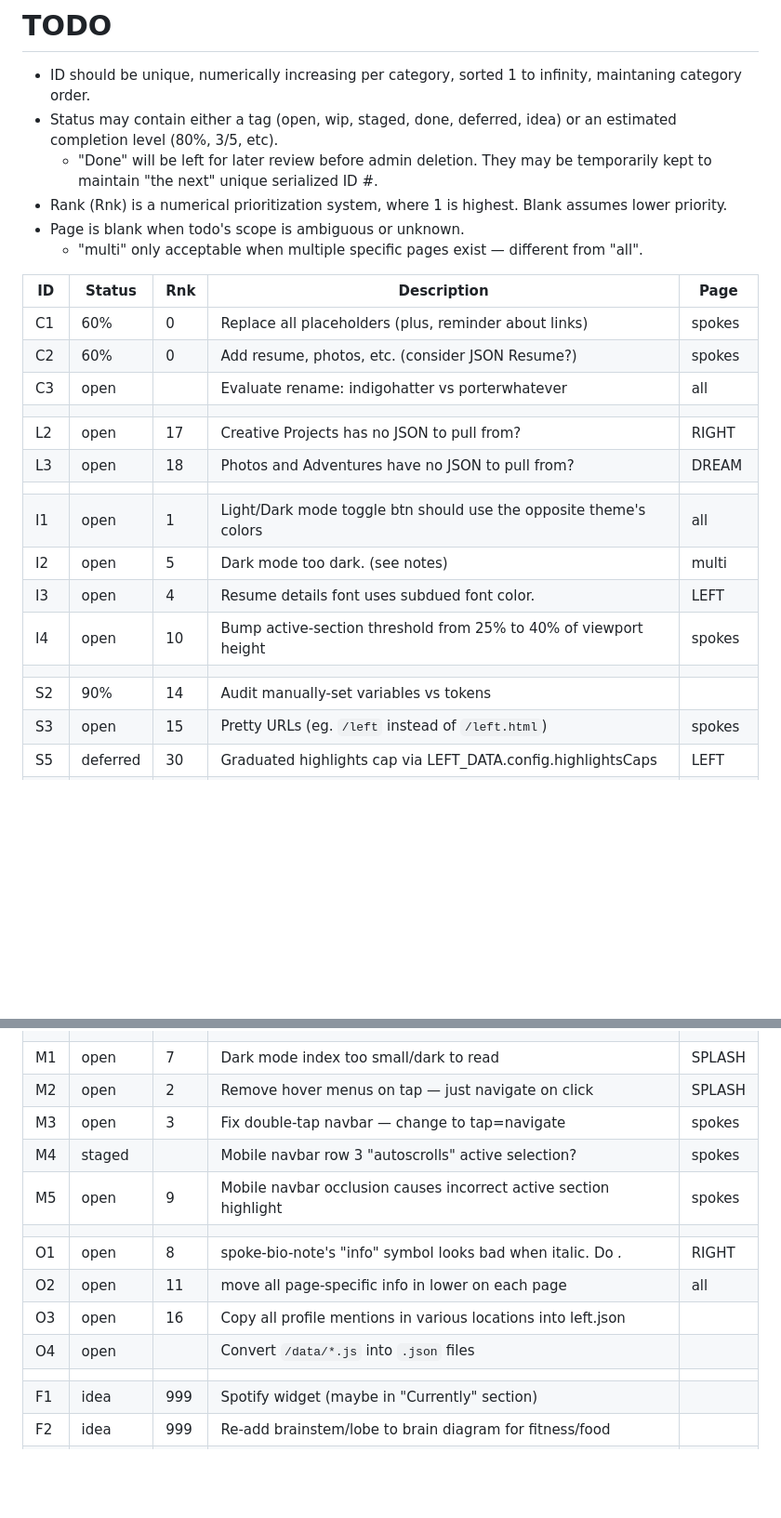
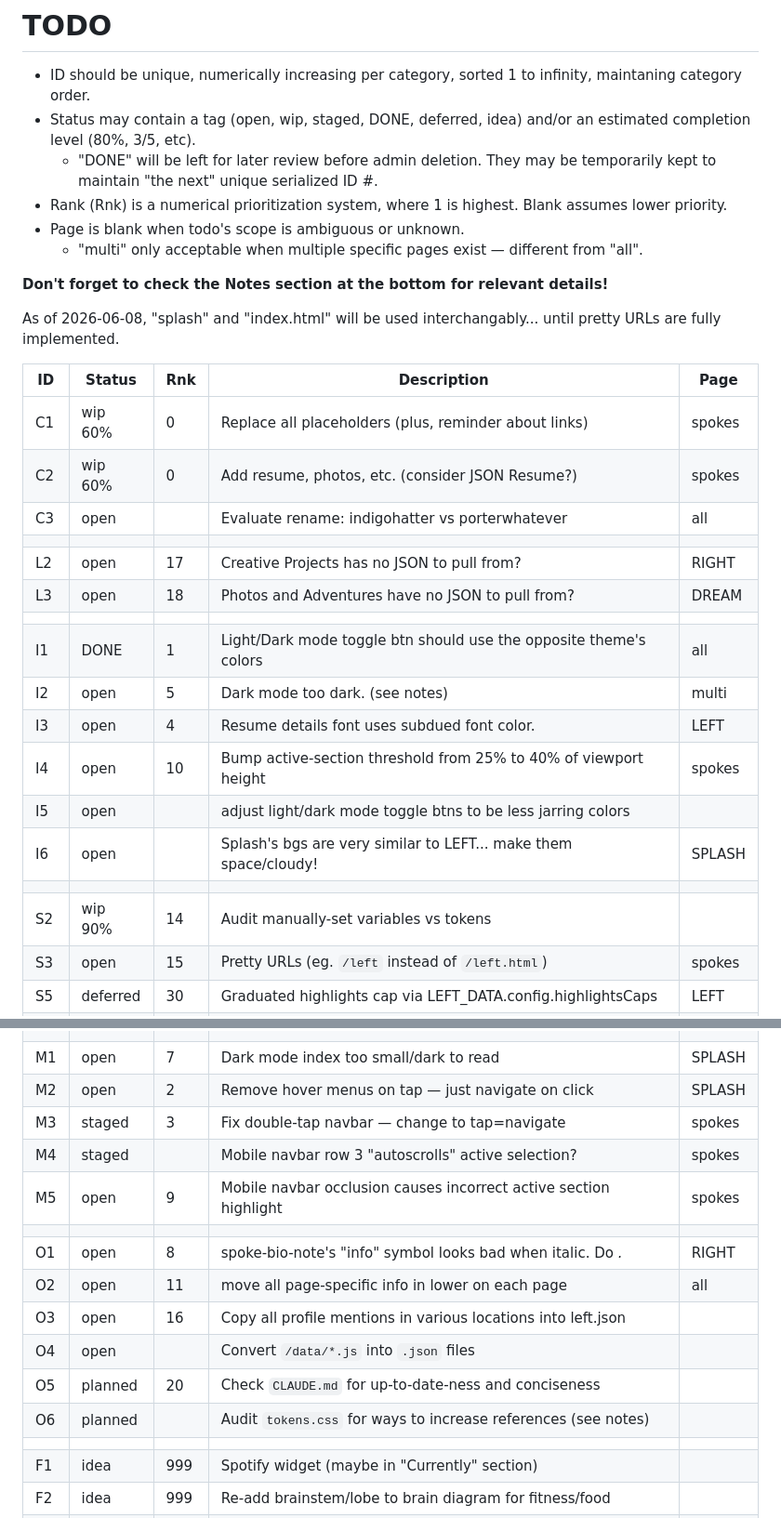
Before and after one commit to indigoHatter/indigohatter.github.io, a Markdown page: TODO.md, 2 parts joined by grey strips. Shown at 93% size. Rendered like a GitHub page; blank space fills up the shorter version.

Commit message:
TODO updated. Also, I1 completed on branch.

```diff
--- a/TODO.md
+++ b/TODO.md
@@ -1,27 +1,33 @@
 # TODO
 
 * ID should be unique, numerically increasing per category, sorted 1 to infinity, maintaning category order.
-* Status may contain either a tag (open, wip, staged, done, deferred, idea) or an estimated completion level (80%, 3/5, etc).
-   * "Done" will be left for later review before admin deletion. They may be temporarily kept to maintain "the next" unique serialized ID #.
+* Status may contain a tag (open, wip, staged, DONE, deferred, idea) and/or an estimated completion level (80%, 3/5, etc).
+   * "DONE" will be left for later review before admin deletion. They may be temporarily kept to maintain "the next" unique serialized ID #.
 * Rank (Rnk) is a numerical prioritization system, where 1 is highest. Blank assumes lower priority.
 * Page is blank when todo's scope is ambiguous or unknown.
    * "multi" only acceptable when multiple specific pages exist — different from "all".
 
+**Don't forget to check the Notes section at the bottom for relevant details!**
+
+As of 2026-06-08, "splash" and "index.html" will be used interchangably... until pretty URLs are fully implemented.
+
 | ID   | Status   | Rnk | Description                                                         | Page    |
 |------|----------|-----|---------------------------------------------------------------------|---------|
-| C1   | 60%      | 0   | Replace all placeholders (plus, reminder about links)               | spokes  |
-| C2   | 60%      | 0   | Add resume, photos, etc. (consider JSON Resume?)                    | spokes  |
+| C1   | wip 60%  | 0   | Replace all placeholders (plus, reminder about links)               | spokes  |
+| C2   | wip 60%  | 0   | Add resume, photos, etc. (consider JSON Resume?)                    | spokes  |
 | C3   | open     |     | Evaluate rename: indigohatter vs porterwhatever                     | all     |
 |      |          |     |                                                                     |         |
 | L2   | open     | 17  | Creative Projects has no JSON to pull from?                         | RIGHT   |
 | L3   | open     | 18  | Photos and Adventures have no JSON to pull from?                    | DREAM   |
 |      |          |     |                                                                     |         |
-| I1   | open     | 1   | Light/Dark mode toggle btn should use the opposite theme's colors   | all     |
+| I1   | DONE     | 1   | Light/Dark mode toggle btn should use the opposite theme's colors   | all     |
 | I2   | open     | 5   | Dark mode too dark. (see notes)                                     | multi   |
 | I3   | open     | 4   | Resume details font uses subdued font color.                        | LEFT    |
 | I4   | open     | 10  | Bump active-section threshold from 25% to 40% of viewport height    | spokes  |
+| I5   | open     |     | adjust light/dark mode toggle btns to be less jarring colors        |         |
+| I6   | open     |     | Splash's bgs are very similar to LEFT... make them space/cloudy!    | SPLASH  |
 |      |          |     |                                                                     |         |
-| S2   | 90%      | 14  | Audit manually-set variables vs tokens                              |         |
+| S2   | wip 90%  | 14  | Audit manually-set variables vs tokens                              |         |
 | S3   | open     | 15  | Pretty URLs (eg. `/left` instead of `/left.html`)                   | spokes  |
 | S5   | deferred | 30  | Graduated highlights cap via LEFT_DATA.config.highlightsCaps        | LEFT    |
 | S6   | open     | 19  | Nav consistency: index menu + sidebar gaps and label mismatches     |         |
@@ -31,7 +37,7 @@
 |      |          |     |                                                                     |         |
 | M1   | open     | 7   | Dark mode index too small/dark to read                              | SPLASH  |
 | M2   | open     | 2   | Remove hover menus on tap — just navigate on click                  | SPLASH  |
-| M3   | open     | 3   | Fix double-tap navbar — change to tap=navigate                      | spokes  |
+| M3   | staged   | 3   | Fix double-tap navbar — change to tap=navigate                      | spokes  |
 | M4   | staged   |     | Mobile navbar row 3 "autoscrolls" active selection?                 | spokes  |
 | M5   | open     | 9   | Mobile navbar occlusion causes incorrect active section highlight   | spokes  |
 |      |          |     |                                                                     |         |
@@ -39,6 +45,8 @@
 | O2   | open     | 11  | move all page-specific info in <head> lower on each page            | all     |
 | O3   | open     | 16  | Copy all profile mentions in various locations into left.json       |         |
 | O4   | open     |     | Convert `/data/*.js` into `.json` files                             |         |
+| O5   | planned  | 20  | Check `CLAUDE.md` for up-to-date-ness and conciseness               |         |
+| O6   | planned  |     | Audit `tokens.css` for ways to increase references (see notes)      |         |
 |      |          |     |                                                                     |         |
 | F1   | idea     | 999 | Spotify widget (maybe in "Currently" section)                       |         |
 | F2   | idea     | 999 | Re-add brainstem/lobe to brain diagram for fitness/food             |         |
```
Also changed, not shown: other parts of TODO.md (+2 -0 lines).
